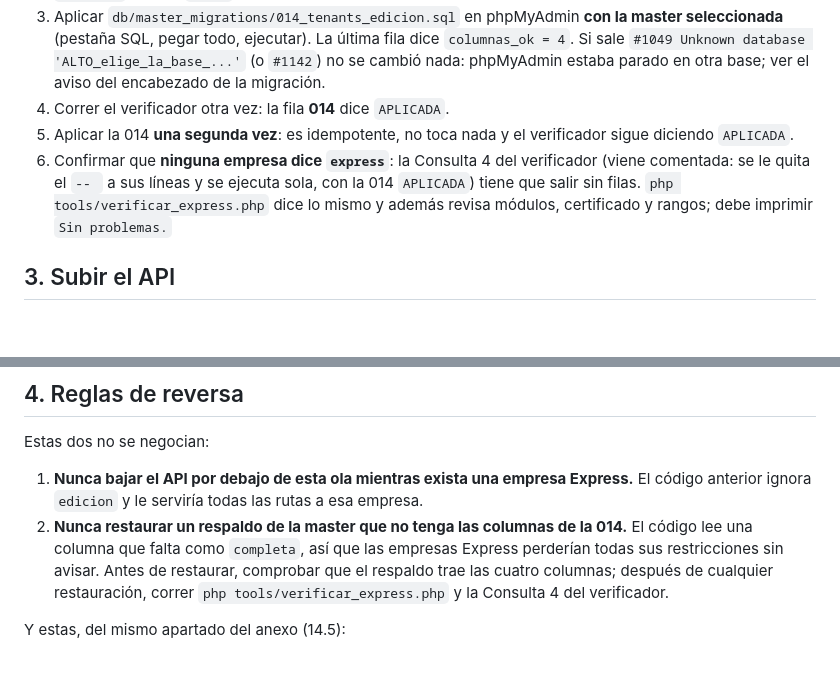
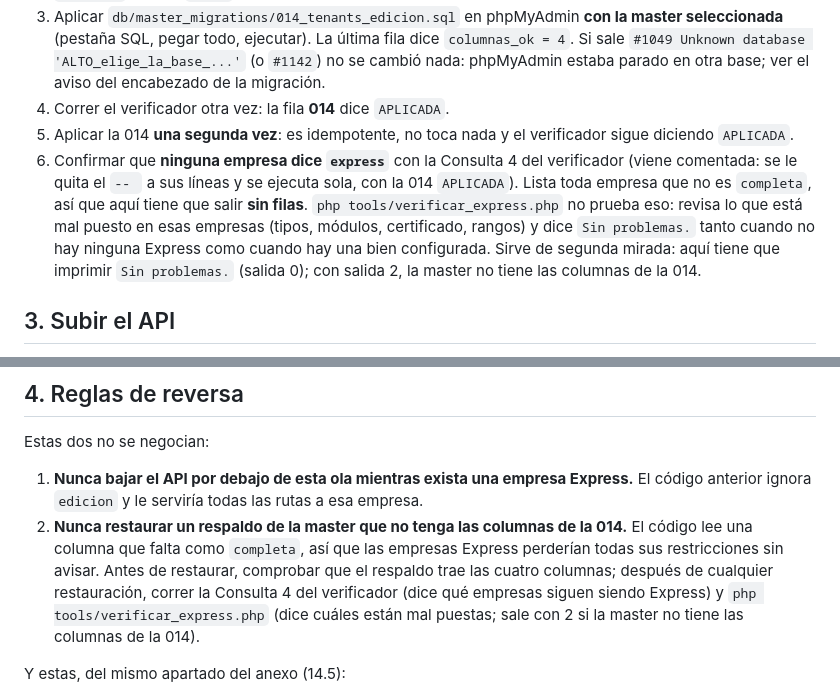
Before and after one commit to Edo09/api-gratex, a Markdown page: docs/integrations/express-release-checklist.md, 2 parts joined by grey strips. Drawn GitHub-style; blank space fills up the shorter version.

Commit message:
docs(express): el paso 6 del checklist se confirma solo con la Consulta 4
verificar_express.php no sirve para confirmar que ninguna empresa dice
express: imprime "Sin problemas." y sale con 0 tanto cuando no hay ninguna
empresa que no sea completa como cuando hay una Express bien configurada
(lo fijan la seccion 11 de test_express_entitlements.php y la prueba (2) de
la seccion 6 de test_express_scratch.php). El checklist decia que la
herramienta "dice lo mismo" que la Consulta 4 y que debia imprimir esa
linea, y esa lectura probaba menos de lo que afirmaba.

Ahora la prueba de que no hay ninguna es la Consulta 4 (sin filas, lista toda
empresa que no es completa) y la herramienta queda como segunda mirada, con
sus salidas 0 y 2 explicadas. La regla de reversa 2 dice tambien que
responde cada una de las dos comprobaciones despues de restaurar un
respaldo. Solo cambia el texto del checklist: ningun archivo de codigo.

Co-Authored-By: Claude Sonnet 5.5 <noreply@anthropic.com>

```diff
--- a/docs/integrations/express-release-checklist.md
+++ b/docs/integrations/express-release-checklist.md
@@ -49,10 +49,14 @@ es la rama que está en producción antes de la ola.
 4. Correr el verificador otra vez: la fila **014** dice `APLICADA`.
 5. Aplicar la 014 **una segunda vez**: es idempotente, no toca nada y el verificador sigue
    diciendo `APLICADA`.
-6. Confirmar que **ninguna empresa dice `express`**: la Consulta 4 del verificador (viene
-   comentada: se le quita el `-- ` a sus líneas y se ejecuta sola, con la 014 `APLICADA`)
-   tiene que salir sin filas. `php tools/verificar_express.php` dice lo mismo y además revisa
-   módulos, certificado y rangos; debe imprimir `Sin problemas.`
+6. Confirmar que **ninguna empresa dice `express`** con la Consulta 4 del verificador (viene
+   comentada: se le quita el `-- ` a sus líneas y se ejecuta sola, con la 014 `APLICADA`).
+   Lista toda empresa que no es `completa`, así que aquí tiene que salir **sin filas**.
+   `php tools/verificar_express.php` no prueba eso: revisa lo que está mal puesto en esas
+   empresas (tipos, módulos, certificado, rangos) y dice `Sin problemas.` tanto cuando no hay
+   ninguna Express como cuando hay una bien configurada. Sirve de segunda mirada: aquí tiene
+   que imprimir `Sin problemas.` (salida 0); con salida 2, la master no tiene las columnas de
+   la 014.
 
 ## 3. Subir el API
 
@@ -75,8 +79,9 @@ Estas dos no se negocian:
 2. **Nunca restaurar un respaldo de la master que no tenga las columnas de la 014.** El código
    lee una columna que falta como `completa`, así que las empresas Express perderían todas sus
    restricciones sin avisar. Antes de restaurar, comprobar que el respaldo trae las cuatro
-   columnas; después de cualquier restauración, correr `php tools/verificar_express.php` y la
-   Consulta 4 del verificador.
+   columnas; después de cualquier restauración, correr la Consulta 4 del verificador (dice qué
+   empresas siguen siendo Express) y `php tools/verificar_express.php` (dice cuáles están mal
+   puestas; sale con 2 si la master no tiene las columnas de la 014).
 
 Y estas, del mismo apartado del anexo (14.5):
 
```
